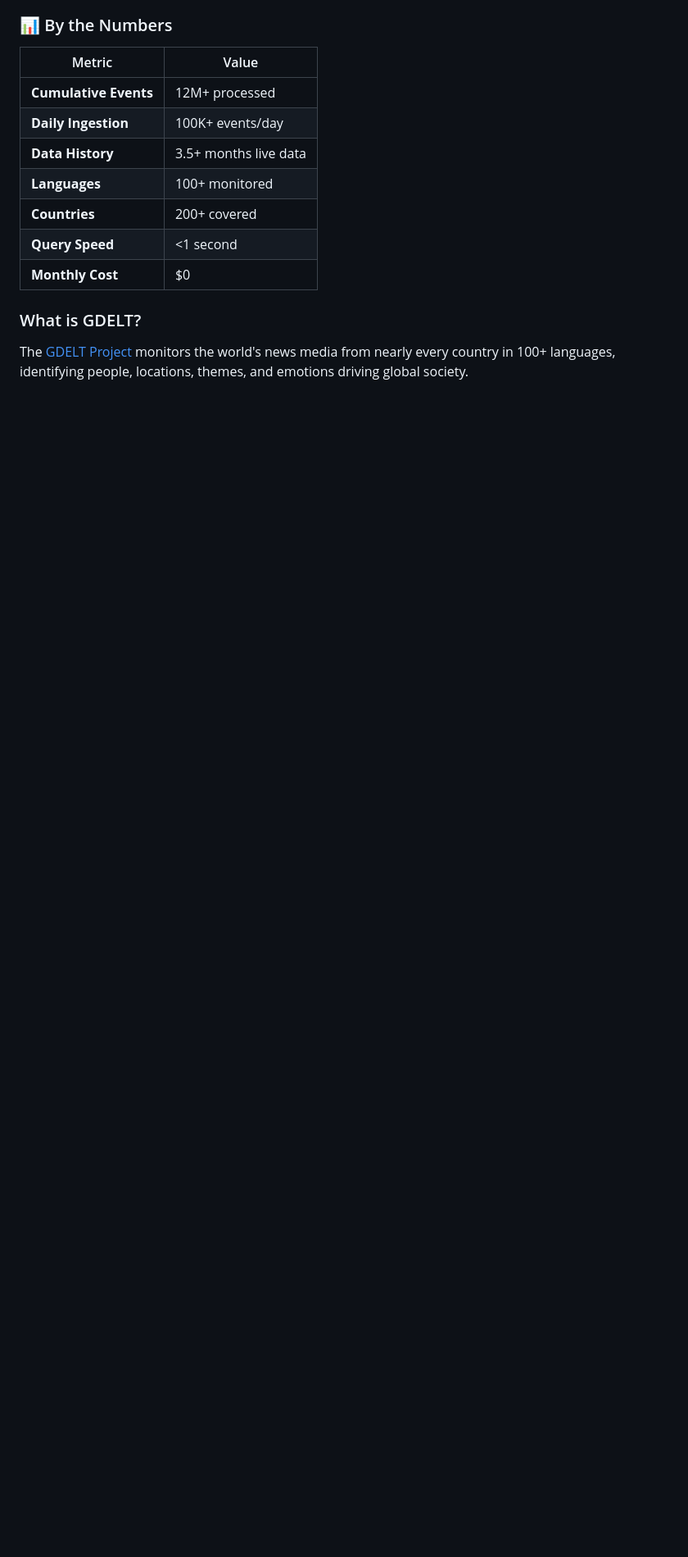
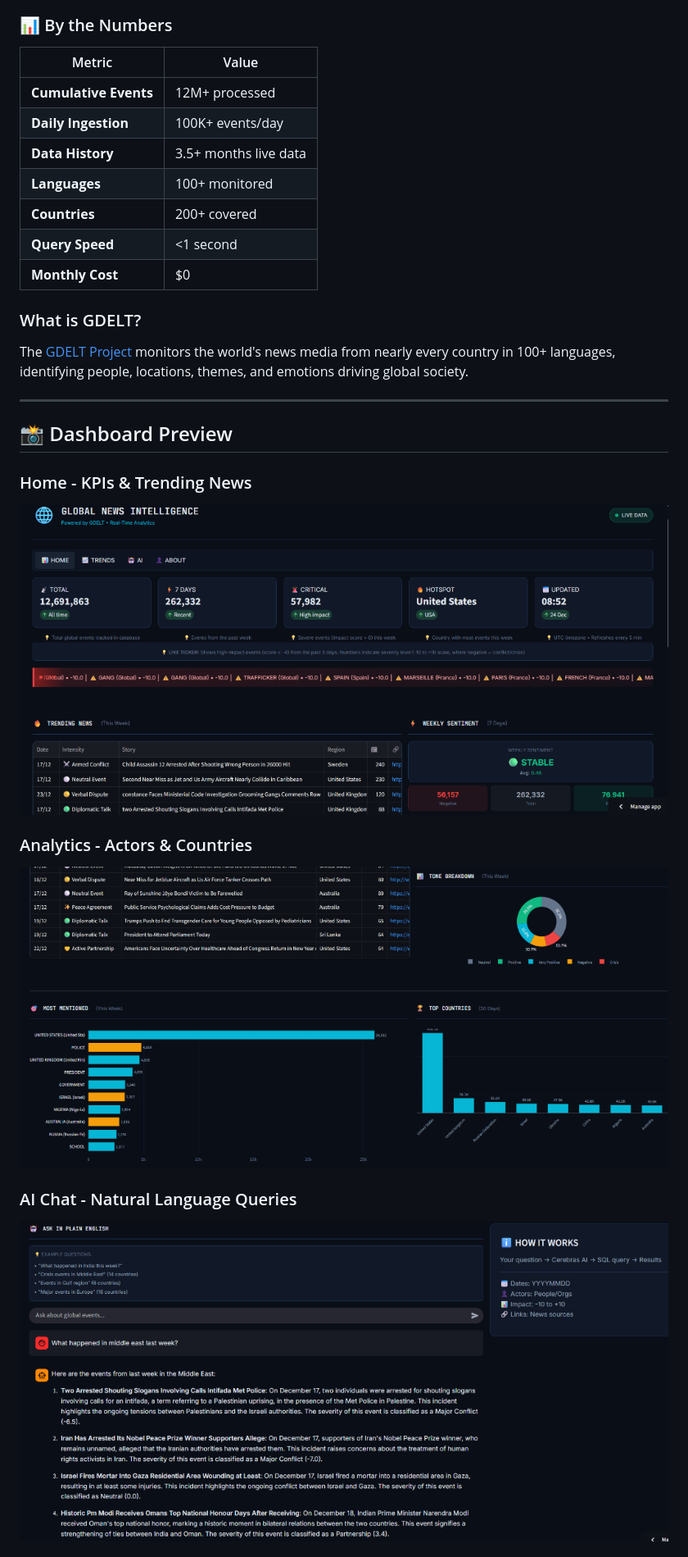
Before and after one commit to Mohith-akash/Global-News-Intel-Platform, a Markdown page: README.md, the part around one of its changes. Shown at 82% size. Rendered like a GitHub page; pictures changed too: docs/images/ai_chat.png (added), docs/images/dashboard_charts.png (added), docs/images/dashboard_home.png (added); blank space fills up the shorter version.

Commit message:
README: add dashboard screenshots + workflow status badge

```diff
--- a/README.md
+++ b/README.md
@@ -46,3 +48,17 @@ A full-stack data engineering project that ingests, processes, and visualizes **
 
 ### What is GDELT?
 The [GDELT Project](https://www.gdeltproject.org/) monitors the world's news media from nearly every country in 100+ languages, identifying people, locations, themes, and emotions driving global society.
+
+---
+
+## 📸 Dashboard Preview
+
+### Home - KPIs & Trending News
+![Dashboard Home](docs/images/dashboard_home.png)
+
+### Analytics - Actors & Countries
+![Dashboard Charts](docs/images/dashboard_charts.png)
+
+### AI Chat - Natural Language Queries
+![AI Chat](docs/images/ai_chat.png)
+
```
Also changed, not shown: other parts of README.md (+4 -0 lines), docs/images/trends_tab.png (added).
